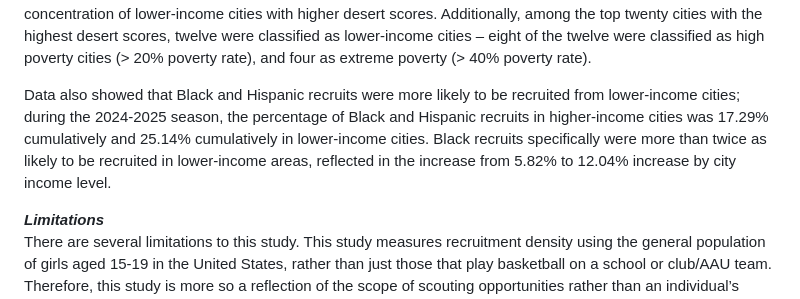
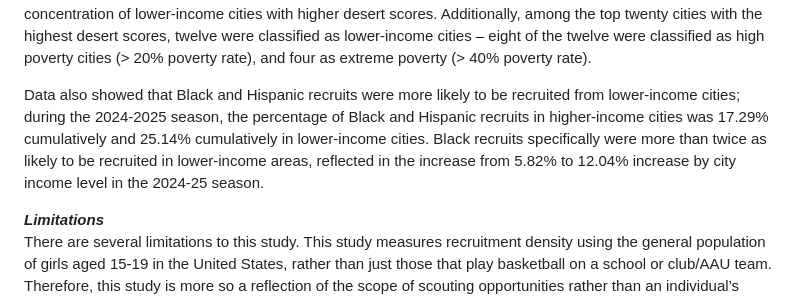
Before and after one commit to camrynadavis/camrynadavis.github.io, a Markdown page: Exploring Socioeconomic Barriers in DI Basketball Recruitment/Computational Social Justice & Ethical Advocacy Overview.md, the part around the change. GitHub-like rendering.

```diff
--- a/Exploring Socioeconomic Barriers in DI Basketball Recruitment/Computational Social Justice & Ethical Advocacy Overview.md
+++ b/Exploring Socioeconomic Barriers in DI Basketball Recruitment/Computational Social Justice & Ethical Advocacy Overview.md
@@ -6,7 +6,7 @@ To explore patterns between income and recruitment, player information from NCAA
 
 This finding directly correlates with the rise of youth sports expenses between 2019 and 2025; as participation fees increase, the recruitment in lower-income communities decreases. To further support this finding, two different variables were created measuring the number of unique recruits coming from each city and the rate at which they are recruited. The first was Recruitment Density, calculated to normalize the varying city populations and discover how many unique recruits per 10,000 came from each city. This metric and poverty rate percentages found using the ACS were then used to calculate the Scouting Desert Score, which was designed to locate areas in the United States with high populations of the specified age group, but low numbers of recruits. A scatterplot visualizing average household median income and scouting desert score showed a higher concentration of lower-income cities with higher desert scores. Additionally, among the top twenty cities with the highest desert scores, twelve were classified as lower-income cities – eight of the twelve were classified as high poverty cities (> 20% poverty rate), and four as extreme poverty (> 40% poverty rate).
 
-Data also showed that Black and Hispanic recruits were more likely to be recruited from lower-income cities; during the 2024-2025 season, the percentage of Black and Hispanic recruits in higher-income cities was 17.29% cumulatively and 25.14% cumulatively in lower-income cities. Black recruits specifically were more than twice as likely to be recruited in lower-income areas, reflected in the increase from 5.82% to 12.04% increase by city income level.
+Data also showed that Black and Hispanic recruits were more likely to be recruited from lower-income cities; during the 2024-2025 season, the percentage of Black and Hispanic recruits in higher-income cities was 17.29% cumulatively and 25.14% cumulatively in lower-income cities. Black recruits specifically were more than twice as likely to be recruited in lower-income areas, reflected in the increase from 5.82% to 12.04% increase by city income level in the 2024-25 season.
 
 ***Limitations***<br>
 There are several limitations to this study. This study measures recruitment density using the general population of girls aged 15-19 in the United States, rather than just those that play basketball on a school or club/AAU team. Therefore, this study is more so a reflection of the scope of scouting opportunities rather than an individual’s chances of playing Division I. This study also does not account for the number of players who do not play for their hometown school, and instead attend private institutions or schools with better resources to increase their chances of gaining scouting exposure. Lastly, this study focuses on the 50 states in the US and the District of Columbia, so territories such as Puerto Rico, Virgin Islands, Guam, etc. were omitted due to inconsistencies in ACS data reporting. Also omitted were recruits from unincorporated areas and neighborhoods with missing socioeconomic data due to how they were reported in the ‘City’ column of the ACS; the justification for the omission is that over twenty-five thousand unique recruits remained, which was a sufficient sample size to this project.
```
